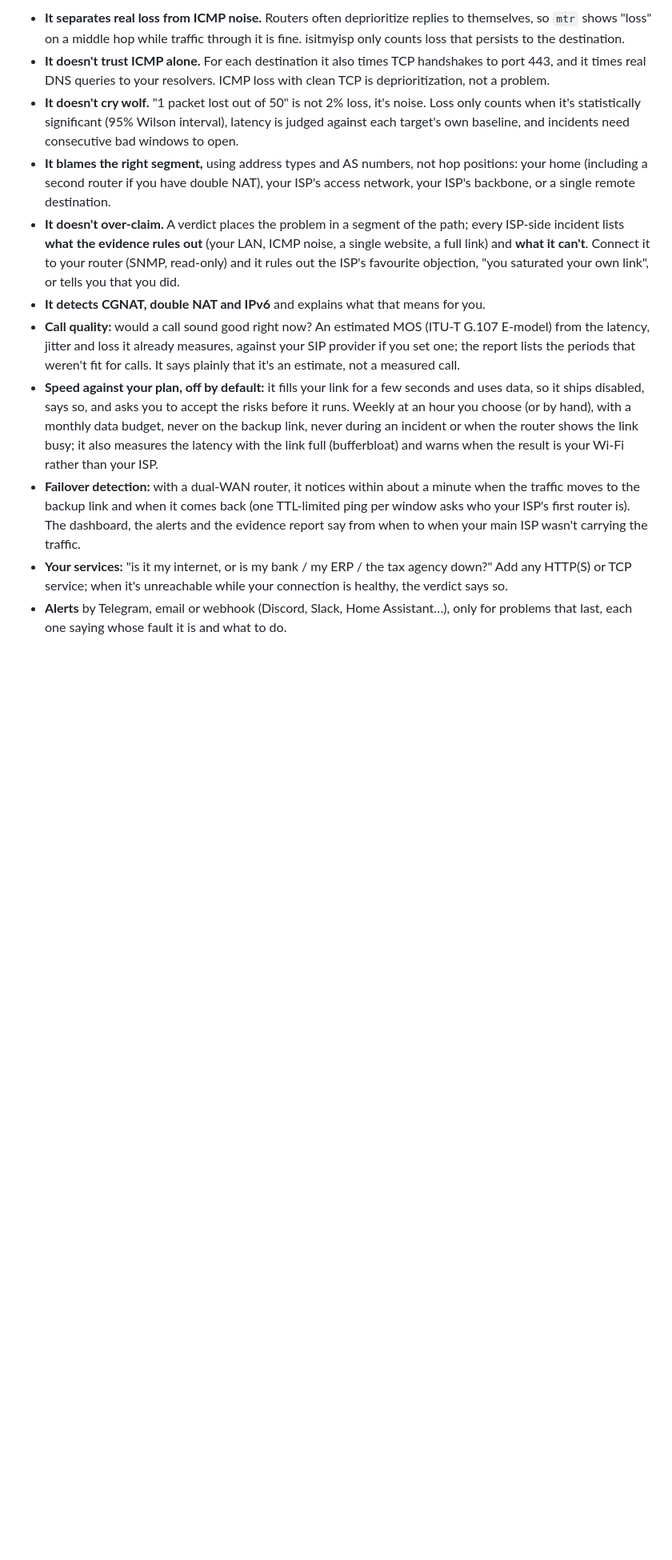
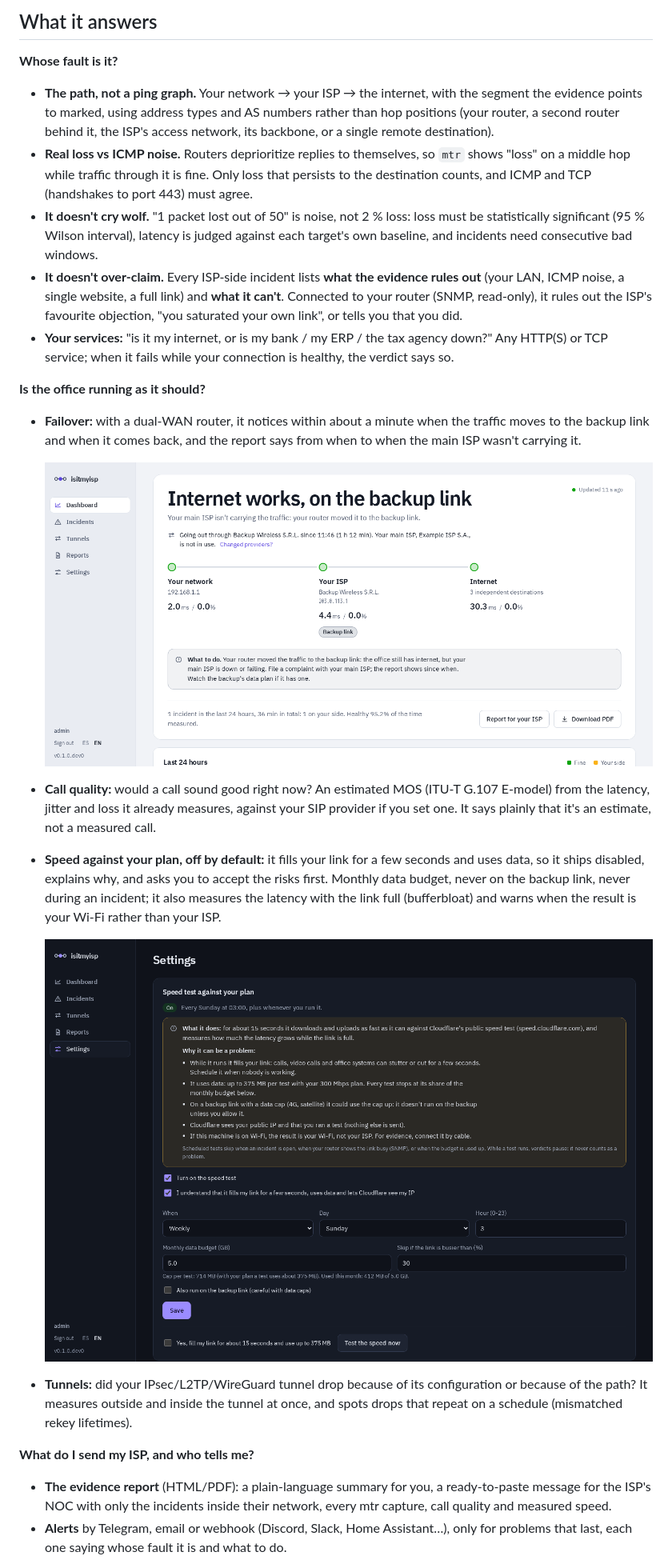
Before and after one commit to 21Enzo17/isitmyisp, a Markdown page: README.md, the part around one of its changes. Shown at 80% size. Rendered like a GitHub page; pictures changed too: docs/screenshots/failover.png (added), docs/screenshots/speed-test-settings.png (added); blank space fills up the shorter version.

```diff
--- a/README.md
+++ b/README.md
@@ -10,12 +9,23 @@ Most tools either run speedtests, which measure the thing that rarely breaks and
 
-- **It separates real loss from ICMP noise.** Routers often deprioritize replies to themselves, so `mtr` shows "loss" on a middle hop while traffic through it is fine. isitmyisp only counts loss that persists to the destination.
-- **It doesn't trust ICMP alone.** For each destination it also times TCP handshakes to port 443, and it times real DNS queries to your resolvers. ICMP loss with clean TCP is deprioritization, not a problem.
-- **It doesn't cry wolf.** "1 packet lost out of 50" is not 2% loss, it's noise. Loss only counts when it's statistically significant (95% Wilson interval), latency is judged against each target's own baseline, and incidents need consecutive bad windows to open.
-- **It blames the right segment,** using address types and AS numbers, not hop positions: your home (including a second router if you have double NAT), your ISP's access network, your ISP's backbone, or a single remote destination.
-- **It doesn't over-claim.** A verdict places the problem in a segment of the path; every ISP-side incident lists **what the evidence rules out** (your LAN, ICMP noise, a single website, a full link) and **what it can't**. Connect it to your router (SNMP, read-only) and it rules out the ISP's favourite objection, "you saturated your own link", or tells you that you did.
-- **It detects CGNAT, double NAT and IPv6** and explains what that means for you.
-- **Call quality:** would a call sound good right now? An estimated MOS (ITU-T G.107 E-model) from the latency, jitter and loss it already measures, against your SIP provider if you set one; the report lists the periods that weren't fit for calls. It says plainly that it's an estimate, not a measured call.
-- **Speed against your plan, off by default:** it fills your link for a few seconds and uses data, so it ships disabled, says so, and asks you to accept the risks before it runs. Weekly at an hour you choose (or by hand), with a monthly data budget, never on the backup link, never during an incident or when the router shows the link busy; it also measures the latency with the link full (bufferbloat) and warns when the result is your Wi-Fi rather than your ISP.
-- **Failover detection:** with a dual-WAN router, it notices within about a minute when the traffic moves to the backup link and when it comes back (one TTL-limited ping per window asks who your ISP's first router is). The dashboard, the alerts and the evidence report say from when to when your main ISP wasn't carrying the traffic.
-- **Your services:** "is it my internet, or is my bank / my ERP / the tax agency down?" Add any HTTP(S) or TCP service; when it's unreachable while your connection is healthy, the verdict says so.
+## What it answers
+
+**Whose fault is it?**
+- **The path, not a ping graph.** Your network → your ISP → the internet, with the segment the evidence points to marked, using address types and AS numbers rather than hop positions (your router, a second router behind it, the ISP's access network, its backbone, or a single remote destination).
+- **Real loss vs ICMP noise.** Routers deprioritize replies to themselves, so `mtr` shows "loss" on a middle hop while traffic through it is fine. Only loss that persists to the destination counts, and ICMP and TCP (handshakes to port 443) must agree.
+- **It doesn't cry wolf.** "1 packet lost out of 50" is noise, not 2 % loss: loss must be statistically significant (95 % Wilson interval), latency is judged against each target's own baseline, and incidents need consecutive bad windows.
+- **It doesn't over-claim.** Every ISP-side incident lists **what the evidence rules out** (your LAN, ICMP noise, a single website, a full link) and **what it can't**. Connected to your router (SNMP, read-only), it rules out the ISP's favourite objection, "you saturated your own link", or tells you that you did.
+- **Your services:** "is it my internet, or is my bank / my ERP / the tax agency down?" Any HTTP(S) or TCP service; when it fails while your connection is healthy, the verdict says so.
+
+**Is the office running as it should?**
+- **Failover:** with a dual-WAN router, it notices within about a minute when the traffic moves to the backup link and when it comes back, and the report says from when to when the main ISP wasn't carrying it.
+
+  ![Dashboard while the office runs on the backup link](docs/screenshots/failover.png)
+- **Call quality:** would a call sound good right now? An estimated MOS (ITU-T G.107 E-model) from the latency, jitter and loss it already measures, against your SIP provider if you set one. It says plainly that it's an estimate, not a measured call.
+- **Speed against your plan, off by default:** it fills your link for a few seconds and uses data, so it ships disabled, explains why, and asks you to accept the risks first. Monthly data budget, never on the backup link, never during an incident; it also measures the latency with the link full (bufferbloat) and warns when the result is your Wi-Fi rather than your ISP.
+
+  ![Speed test settings: what it does and why it can be a problem](docs/screenshots/speed-test-settings.png)
+- **Tunnels:** did your IPsec/L2TP/WireGuard tunnel drop because of its configuration or because of the path? It measures outside and inside the tunnel at once, and spots drops that repeat on a schedule (mismatched rekey lifetimes).
+
+**What do I send my ISP, and who tells me?**
+- **The evidence report** (HTML/PDF): a plain-language summary for you, a ready-to-paste message for the ISP's NOC with only the incidents inside their network, every mtr capture, call quality and measured speed.
 - **Alerts** by Telegram, email or webhook (Discord, Slack, Home Assistant…), only for problems that last, each one saying whose fault it is and what to do.
```
Also changed, not shown: other parts of README.md (+29 -24 lines), docs/screenshots/dashboard-dark.png (added), docs/screenshots/incident.png (added), docs/screenshots/mobile.png (added), docs/screenshots/report.png (added), 2 other files.
